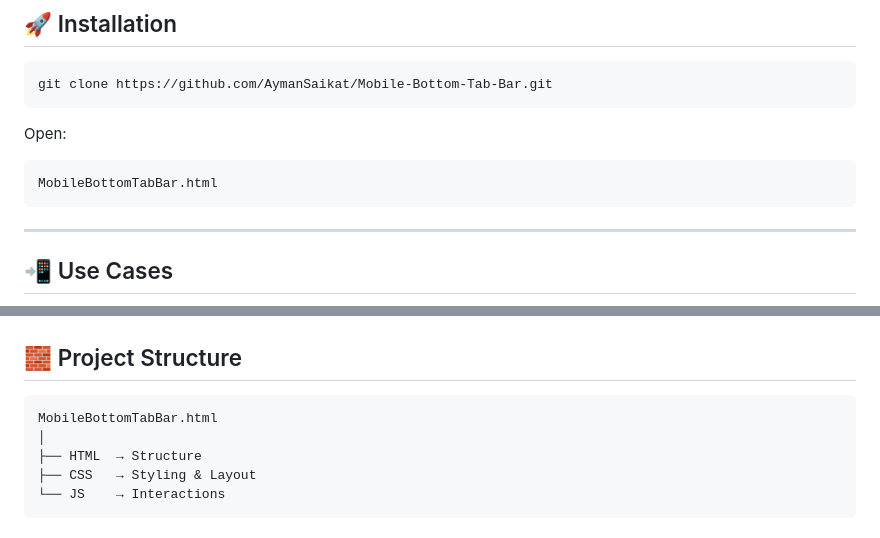
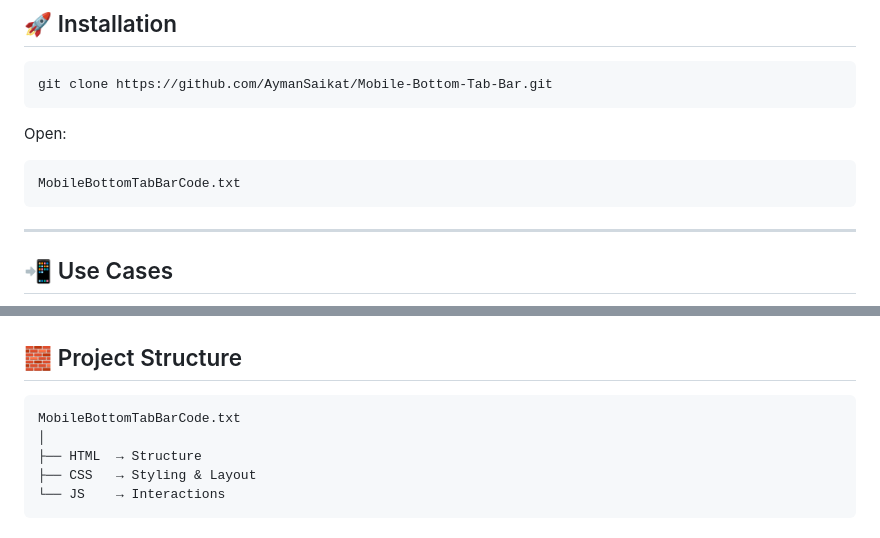
Before and after one commit to AymanSaikat/Mobile-Bottom-Tab-Bar, a Markdown page: README.md, 2 parts joined by grey strips. GitHub-like rendering.

````diff
--- a/README.md
+++ b/README.md
@@ -77,7 +77,7 @@ git clone https://github.com/AymanSaikat/Mobile-Bottom-Tab-Bar.git
 
 Open:
 ```bash
-MobileBottomTabBar.html
+MobileBottomTabBarCode.txt
 ```
 
 ---
@@ -101,7 +101,7 @@ MobileBottomTabBar.html
 ## 🧱 Project Structure
 
 ```
-MobileBottomTabBar.html
+MobileBottomTabBarCode.txt
 │
 ├── HTML  → Structure
 ├── CSS   → Styling & Layout
````
